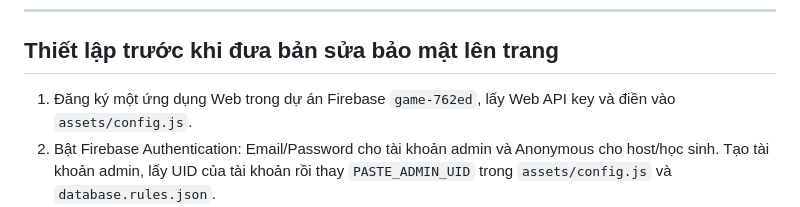
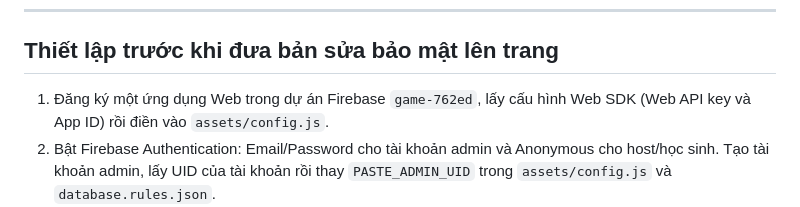
Before and after one commit to msnene-english/msnenetrenglish, a Markdown page: README.md, the part around the change. Rendered like a GitHub page.

Commit message:
Clarify Firebase Web SDK configuration

```diff
--- a/README.md
+++ b/README.md
@@ -86,7 +86,7 @@ MsNeneEnglish/
 
 ## Thiết lập trước khi đưa bản sửa bảo mật lên trang
 
-1. Đăng ký một ứng dụng Web trong dự án Firebase `game-762ed`, lấy Web API key và điền vào `assets/config.js`.
+1. Đăng ký một ứng dụng Web trong dự án Firebase `game-762ed`, lấy cấu hình Web SDK (Web API key và App ID) rồi điền vào `assets/config.js`.
 2. Bật Firebase Authentication: Email/Password cho tài khoản admin và Anonymous cho host/học sinh. Tạo tài khoản admin, lấy UID của tài khoản rồi thay `PASTE_ADMIN_UID` trong `assets/config.js` và `database.rules.json`.
 3. Đưa mã web và Realtime Database Rules lên cùng đợt, sau đó kiểm tra mở phòng miễn phí, nhập mã Pro, giao bài, nộp bài, xem sổ điểm và quản lý đề trong admin.
 4. Phần gọi Gemini cần được chuyển sang Firebase AI Logic cùng App Check trước khi bật lại trên trang công khai. Phần chấm phát âm cơ bản trên máy vẫn có thể hoạt động khi không có Gemini.
```
